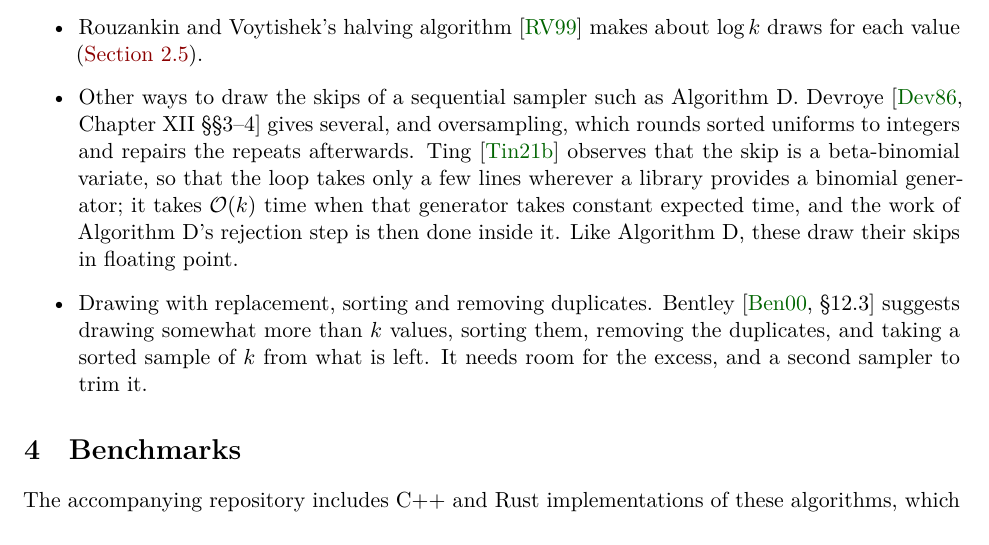
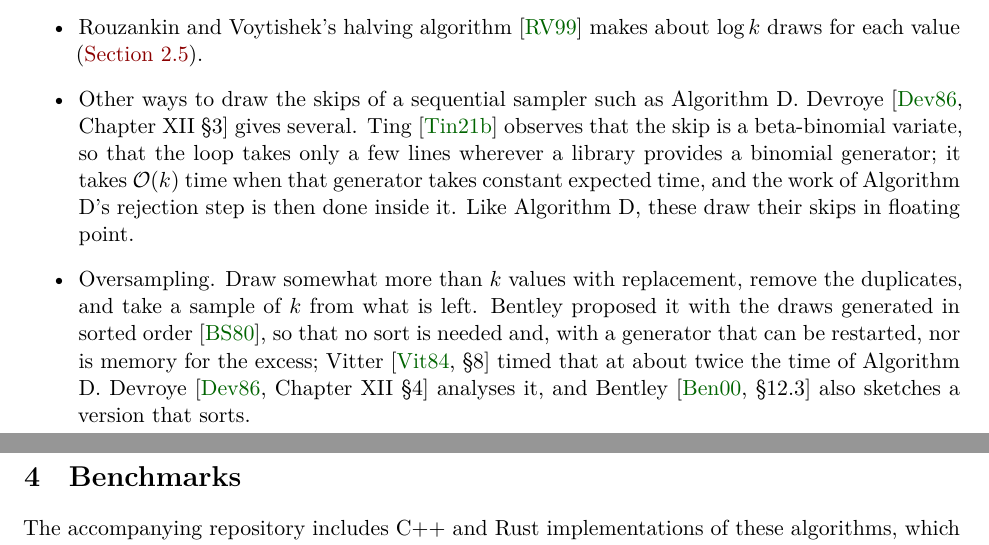
Before and after one commit to ciphergoth/sansreplace, a LaTeX paper (latex/cardchoose.tex): part of page 11 of 23 before the commit and two parts of pages 11 and 12 of 23 after it, the two joined at a grey line, cut so that both start at the same text. Compiled offline with XeLaTeX.

Commit message:
Credit oversampling to Bentley, with Vitter's timing of it
Vitter's 1984 paper describes Bentley's two-pass method, which is the
oversampling Devroye analyses, and times it at about twice Algorithm
D's time. Merge the two bullets that covered it.

Co-Authored-By: Claude <noreply@anthropic.com>
Claude-Session: https://claude.ai/code/session_01NCDPxksX8zcD2qUWtNCmTC

```diff
--- a/latex/cardchoose.tex
+++ b/latex/cardchoose.tex
@@ -671,19 +671,21 @@ through a tree for every value drawn.
 \cite{RouzankinVoytishek} makes about \(\log k\) draws for each value
 (\autoref{priorart}).
 \item Other ways to draw the skips of a sequential sampler such as
-Algorithm D. Devroye \cite[Chapter XII \S\S 3--4]{devroye} gives
-several, and oversampling, which rounds sorted uniforms to integers
-and repairs the repeats afterwards. Ting \cite{ting} observes that the
+Algorithm D. Devroye \cite[Chapter XII \S 3]{devroye} gives
+several. Ting \cite{ting} observes that the
 skip is a beta-binomial variate, so that the loop takes only a few
 lines wherever a library provides a binomial generator; it takes
 \(\bigO{k}\) time when that generator takes constant expected time,
 and the work of Algorithm D's rejection step is then done inside it.
 Like Algorithm D, these draw their skips in floating point.
-\item Drawing with replacement, sorting and removing duplicates.
-Bentley \cite[\S 12.3]{pearls} suggests drawing somewhat more than
-\(k\) values, sorting them, removing the duplicates, and taking a
-sorted sample of \(k\) from what is left. It needs room for the excess,
-and a second sampler to trim it.
+\item Oversampling. Draw somewhat more than \(k\) values with
+replacement, remove the duplicates, and take a sample of \(k\) from
+what is left. Bentley proposed it with the draws generated in sorted
+order \cite{bentleysaxe}, so that no sort is needed and, with a
+generator that can be restarted, nor is memory for the excess; Vitter
+\cite[\S 8]{vitterfaster} timed that at about twice the time of
+Algorithm D. Devroye \cite[Chapter XII \S 4]{devroye} analyses it, and
+Bentley \cite[\S 12.3]{pearls} also sketches a version that sorts.
 \end{itemize}
 
 \section{Benchmarks}\label{benchmarks}
```
Also changed, not shown: algorithms.md (+7 -6 lines), priorart.md (+5 -0 lines).
